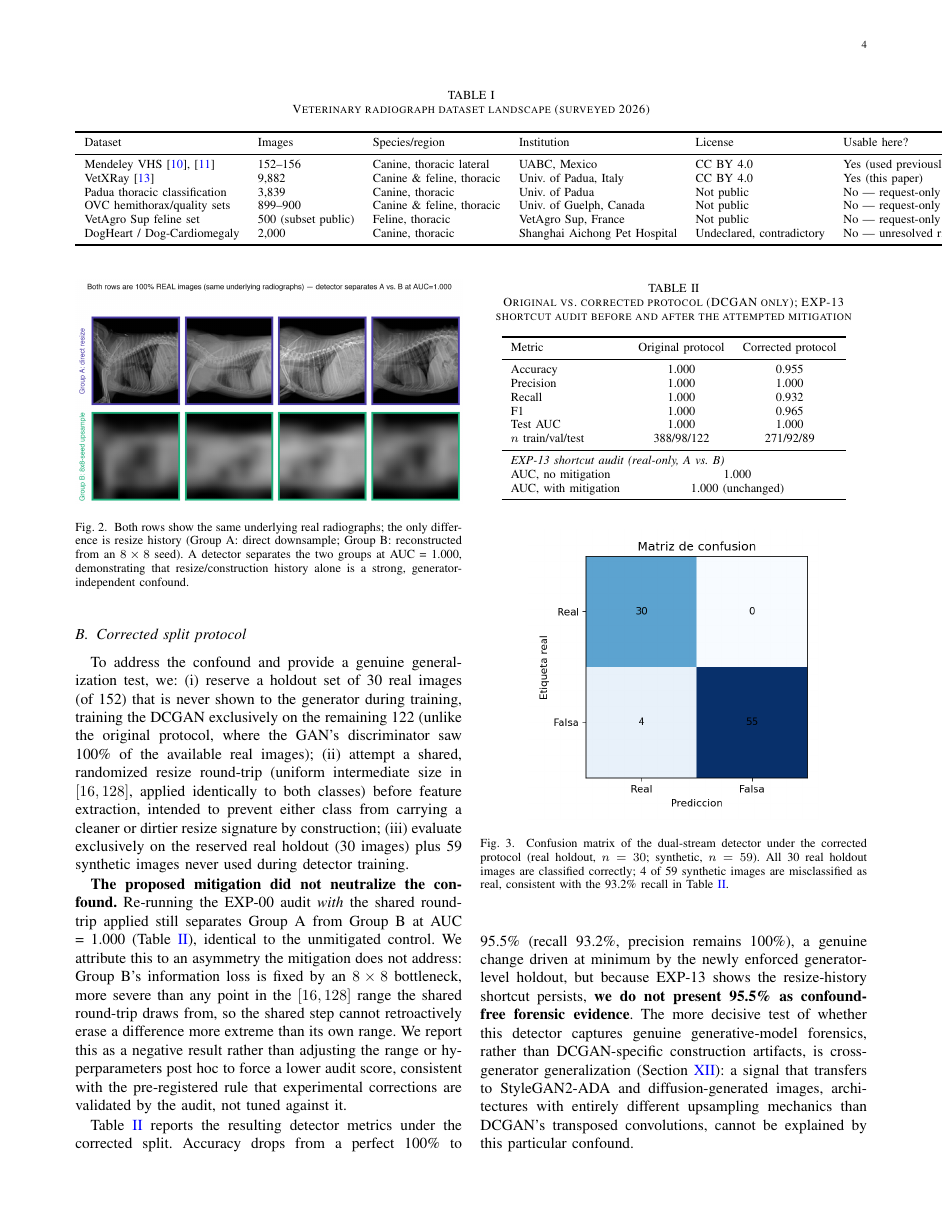
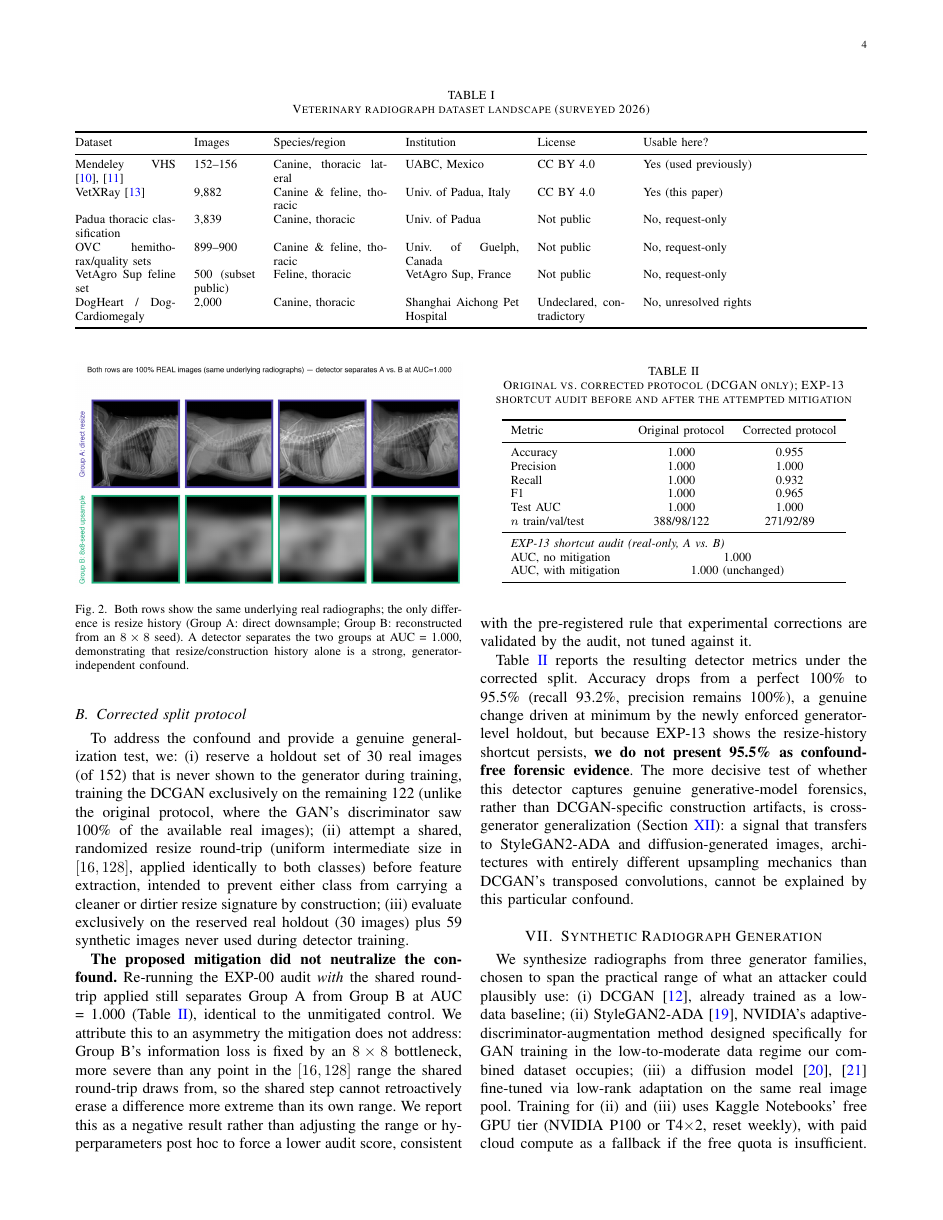
Before and after one commit to jmmana/VetScanForensics, a LaTeX paper (paper/main.tex): page 4 of 8. Compiled offline with pdfLaTeX.

Commit message:
Corrige desborde de Tabla I (dataset landscape) con tabularx
Verificado visualmente: renderice la pagina 4 del PDF compilado antes y
despues del fix. Las columnas de ancho fijo (p{}) mas una columna X que
absorbe el espacio restante hacen que el texto ajuste dentro del margen
en vez de desbordarse, confirmado en la instancia real de Overleaf.

Co-Authored-By: Claude Sonnet 5 <noreply@anthropic.com>

```diff
--- a/paper/main.tex
+++ b/paper/main.tex
@@ -6,6 +6,7 @@
 \usepackage{amsmath,amssymb}
 \usepackage{graphicx}
 \usepackage{booktabs}
+\usepackage{tabularx}
 \usepackage{xcolor}
 \usepackage{hyperref}
 \usepackage{cite}
@@ -120,18 +121,18 @@ Open, redistributable veterinary radiograph data is scarce. We surveyed Zenodo,
 \centering
 \caption{Veterinary radiograph dataset landscape (surveyed 2026)}
 \label{tab:landscape}
-\begin{tabular}{llllll}
+\begin{tabularx}{\textwidth}{@{}p{2.3cm}p{1.4cm}p{2.6cm}p{2.6cm}p{2.0cm}X@{}}
 \toprule
 Dataset & Images & Species/region & Institution & License & Usable here? \\
 \midrule
 Mendeley VHS \cite{mendeley_vhs_dataset,dib_companion_2021} & 152--156 & Canine, thoracic lateral & UABC, Mexico & CC BY 4.0 & Yes (used previously) \\
-VetXRay \cite{vetxray_2026} & 9{,}882 & Canine \& feline, thoracic & Univ. of Padua, Italy & CC BY 4.0 & Yes (this paper) \\
-Padua thoracic classification & 3{,}839 & Canine, thoracic & Univ. of Padua & Not public & No — request-only \\
-OVC hemithorax/quality sets & 899--900 & Canine \& feline, thoracic & Univ. of Guelph, Canada & Not public & No — request-only \\
-VetAgro Sup feline set & 500 (subset public) & Feline, thoracic & VetAgro Sup, France & Not public & No — request-only \\
-DogHeart / Dog-Cardiomegaly & 2{,}000 & Canine, thoracic & Shanghai Aichong Pet Hospital & Undeclared, contradictory & No — unresolved rights \\
+VetXRay \cite{vetxray_2026} & 9{,}882 & Canine \& feline, thoracic & Univ.\ of Padua, Italy & CC BY 4.0 & Yes (this paper) \\
+Padua thoracic classification & 3{,}839 & Canine, thoracic & Univ.\ of Padua & Not public & No, request-only \\
+OVC hemithorax/quality sets & 899--900 & Canine \& feline, thoracic & Univ.\ of Guelph, Canada & Not public & No, request-only \\
+VetAgro Sup feline set & 500 (subset public) & Feline, thoracic & VetAgro Sup, France & Not public & No, request-only \\
+DogHeart / Dog-Cardiomegaly & 2{,}000 & Canine, thoracic & Shanghai Aichong Pet Hospital & Undeclared, contradictory & No, unresolved rights \\
 \bottomrule
-\end{tabular}
+\end{tabularx}
 \end{table*}
 
 The combination of Mendeley VHS and VetXRay yields approximately 10{,}034 real images under an unambiguous, redistribution-permitting license, an order of magnitude larger than any single dataset used in prior veterinary imaging ML work we could locate, and to our knowledge the first time these two collections have been combined for a machine-learning study. We verified VetXRay's license directly against Zenodo's machine-readable record API (\texttt{license.id = "cc-by-4.0"}, \texttt{access\_right = "open"}) rather than relying on third-party aggregators, after finding that at least one independent inquiry into the same dataset had reported (incorrectly) that its license was unconfirmed. \pending{confirmar compatibilidad de protocolo de adquisicion entre ambos datasets (vistas, resolucion) antes de combinarlos en un unico pool de entrenamiento; documentar si se usan combinados o por separado}
```
